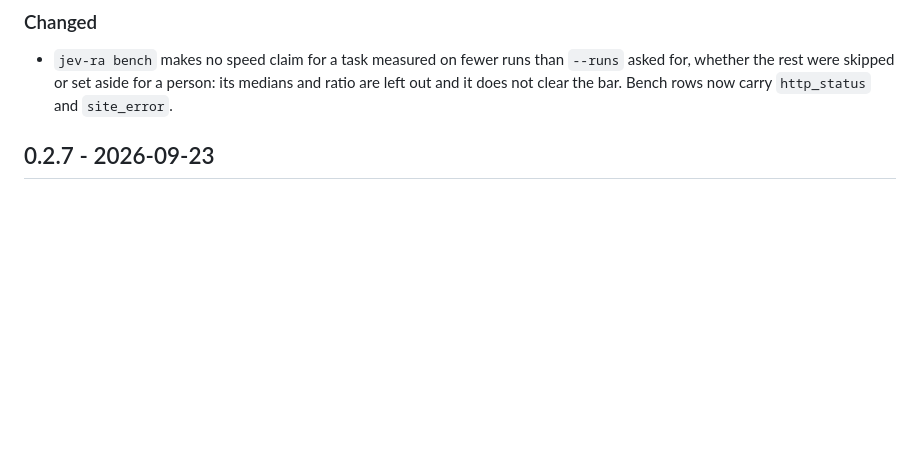
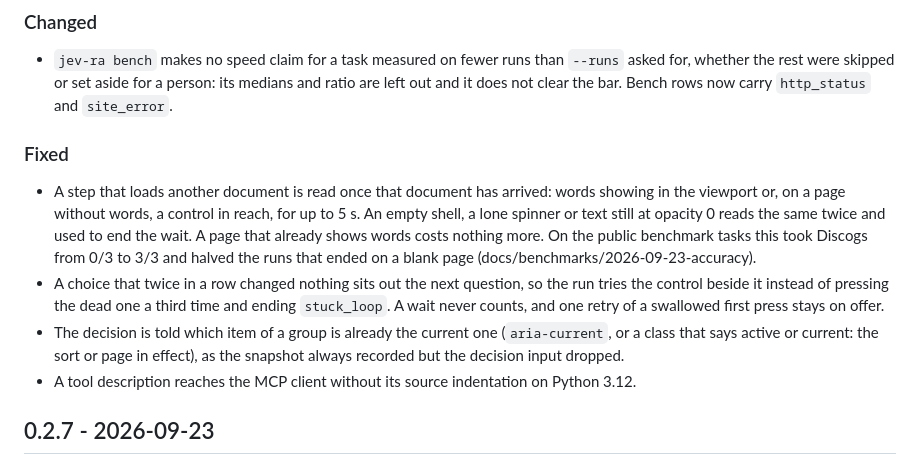
Before and after one commit to brnyxx/jev-ra, a Markdown page: CHANGELOG.md, the part around the change. Rendered like a GitHub page; blank space fills up the shorter version.

Commit message:
docs(changelog): the arrival wait, the twice rule, the current marker and the 3.12 tool descriptions

```diff
--- a/CHANGELOG.md
+++ b/CHANGELOG.md
@@ -21,6 +21,19 @@
 - `jev-ra bench` makes no speed claim for a task measured on fewer runs than `--runs` asked for,
   whether the rest were skipped or set aside for a person: its medians and ratio are left out and it
   does not clear the bar. Bench rows now carry `http_status` and `site_error`.
+
+### Fixed
+- A step that loads another document is read once that document has arrived: words showing in the
+  viewport or, on a page without words, a control in reach, for up to 5 s. An empty shell, a lone
+  spinner or text still at opacity 0 reads the same twice and used to end the wait. A page that
+  already shows words costs nothing more. On the public benchmark tasks this took Discogs from 0/3
+  to 3/3 and halved the runs that ended on a blank page (docs/benchmarks/2026-09-23-accuracy).
+- A choice that twice in a row changed nothing sits out the next question, so the run tries the
+  control beside it instead of pressing the dead one a third time and ending `stuck_loop`. A wait
+  never counts, and one retry of a swallowed first press stays on offer.
+- The decision is told which item of a group is already the current one (`aria-current`, or a class
+  that says active or current: the sort or page in effect), as the snapshot always recorded but the decision input dropped.
+- A tool description reaches the MCP client without its source indentation on Python 3.12.
 
 ## 0.2.7 - 2026-09-23
 
```
